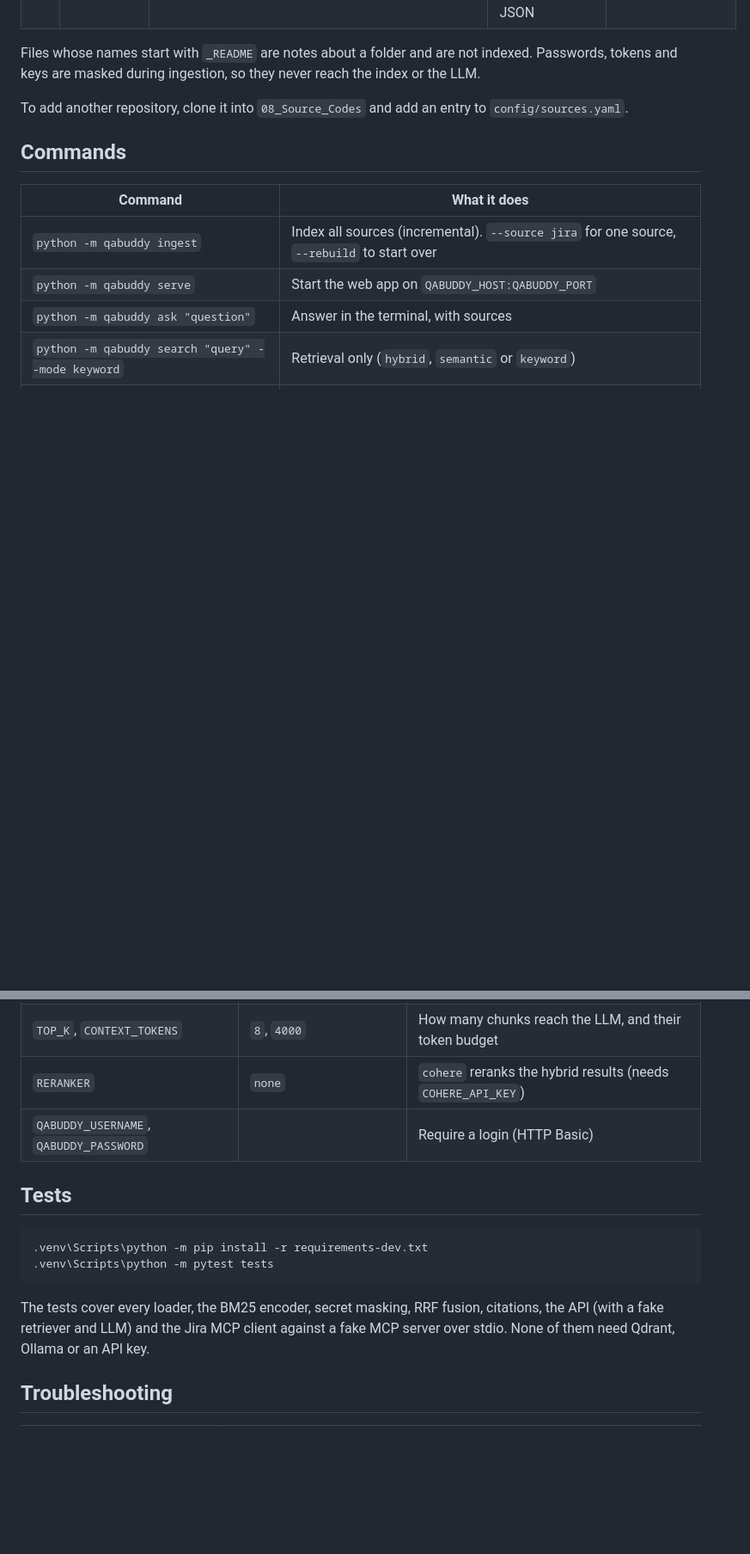
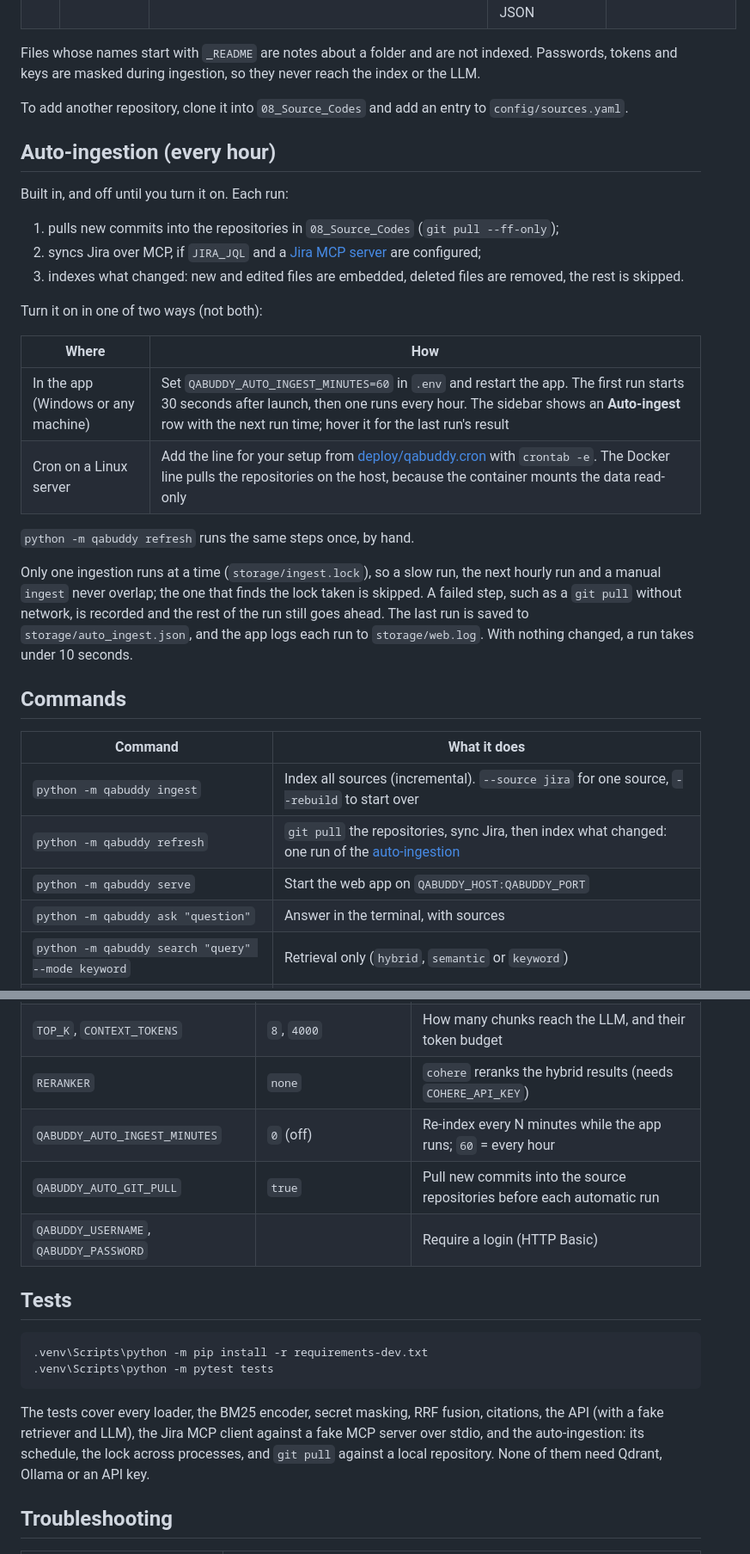
Before and after one commit to jayamvishnudeep/RAG_QA_Buddy.Ai, a Markdown page: QA_BUDDY.Ai/README.md, 2 parts joined by grey strips. Shown at 86% size. GitHub-like rendering; blank space fills up the shorter version.

Commit message:
docs: explain how to turn on hourly auto-ingestion
Co-Authored-By: Claude Opus 5.5 <noreply@anthropic.com>

````diff
--- a/QA_BUDDY.Ai/README.md
+++ b/QA_BUDDY.Ai/README.md
@@ -149,11 +151,35 @@ keys are masked during ingestion, so they never reach the index or the LLM.
 
 To add another repository, clone it into `08_Source_Codes` and add an entry to `config/sources.yaml`.
 
+## Auto-ingestion (every hour)
+
+Built in, and off until you turn it on. Each run:
+
+1. pulls new commits into the repositories in `08_Source_Codes` (`git pull --ff-only`);
+2. syncs Jira over MCP, if `JIRA_JQL` and a [Jira MCP server](#jira-over-mcp) are configured;
+3. indexes what changed: new and edited files are embedded, deleted files are removed, the rest is skipped.
+
+Turn it on in one of two ways (not both):
+
+| Where | How |
+|---|---|
+| In the app (Windows or any machine) | Set `QABUDDY_AUTO_INGEST_MINUTES=60` in `.env` and restart the app. The first run starts 30 seconds after launch, then one runs every hour. The sidebar shows an **Auto-ingest** row with the next run time; hover it for the last run's result |
+| Cron on a Linux server | Add the line for your setup from [deploy/qabuddy.cron](deploy/qabuddy.cron) with `crontab -e`. The Docker line pulls the repositories on the host, because the container mounts the data read-only |
+
+`python -m qabuddy refresh` runs the same steps once, by hand.
+
+Only one ingestion runs at a time (`storage/ingest.lock`), so a slow run, the next hourly run and a manual
+`ingest` never overlap; the one that finds the lock taken is skipped. A failed step, such as a `git pull`
+without network, is recorded and the rest of the run still goes ahead. The last run is saved to
+`storage/auto_ingest.json`, and the app logs each run to `storage/web.log`. With nothing changed, a run takes
+under 10 seconds.
+
 ## Commands
 
 | Command | What it does |
 |---|---|
 | `python -m qabuddy ingest` | Index all sources (incremental). `--source jira` for one source, `--rebuild` to start over |
+| `python -m qabuddy refresh` | `git pull` the repositories, sync Jira, then index what changed: one run of the [auto-ingestion](#auto-ingestion-every-hour) |
 | `python -m qabuddy serve` | Start the web app on `QABUDDY_HOST:QABUDDY_PORT` |
 | `python -m qabuddy ask "question"` | Answer in the terminal, with sources |
 | `python -m qabuddy search "query" --mode keyword` | Retrieval only (`hybrid`, `semantic` or `keyword`) |
@@ -187,6 +213,8 @@ Everything is set through `.env`; see [.env.example](.env.example) for the full
 | `EMBED_MODEL` | `qwen3-embedding:0.6b` | Changing it needs `ingest --rebuild` |
 | `TOP_K`, `CONTEXT_TOKENS` | `8`, `4000` | How many chunks reach the LLM, and their token budget |
 | `RERANKER` | `none` | `cohere` reranks the hybrid results (needs `COHERE_API_KEY`) |
+| `QABUDDY_AUTO_INGEST_MINUTES` | `0` (off) | Re-index every N minutes while the app runs; `60` = every hour |
+| `QABUDDY_AUTO_GIT_PULL` | `true` | Pull new commits into the source repositories before each automatic run |
 | `QABUDDY_USERNAME`, `QABUDDY_PASSWORD` | | Require a login (HTTP Basic) |
 
 ## Tests
@@ -197,7 +225,8 @@ Everything is set through `.env`; see [.env.example](.env.example) for the full
 ```
 
 The tests cover every loader, the BM25 encoder, secret masking, RRF fusion, citations, the API (with a fake
-retriever and LLM) and the Jira MCP client against a fake MCP server over stdio. None of them need Qdrant,
+retriever and LLM), the Jira MCP client against a fake MCP server over stdio, and the auto-ingestion: its
+schedule, the lock across processes, and `git pull` against a local repository. None of them need Qdrant,
 Ollama or an API key.
 
 ## Troubleshooting
````
Also changed, not shown: other parts of QA_BUDDY.Ai/README.md (+6 -2 lines).
